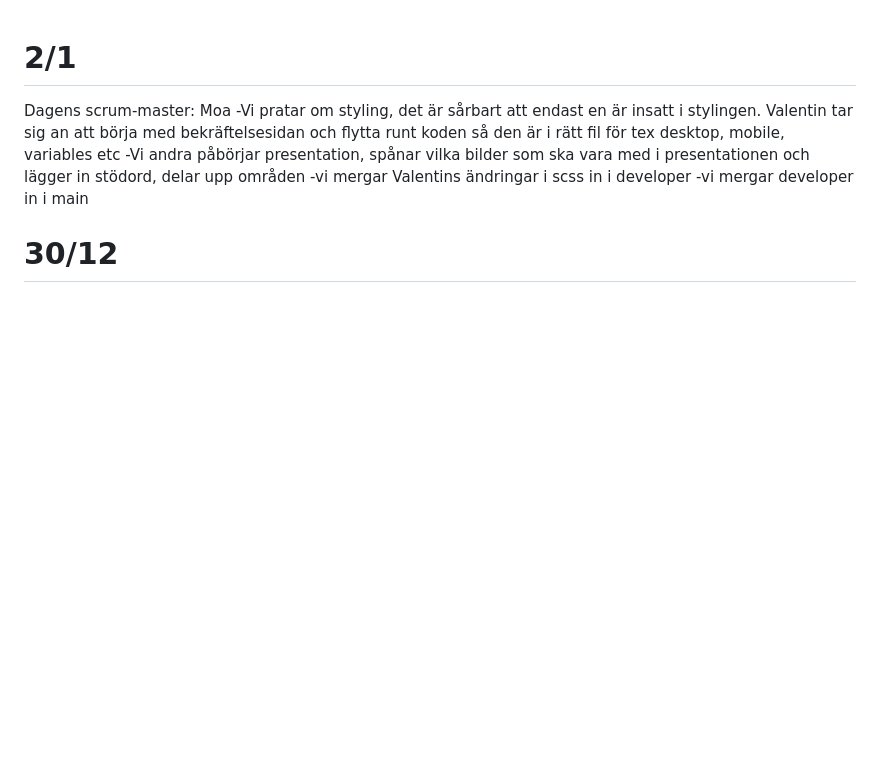
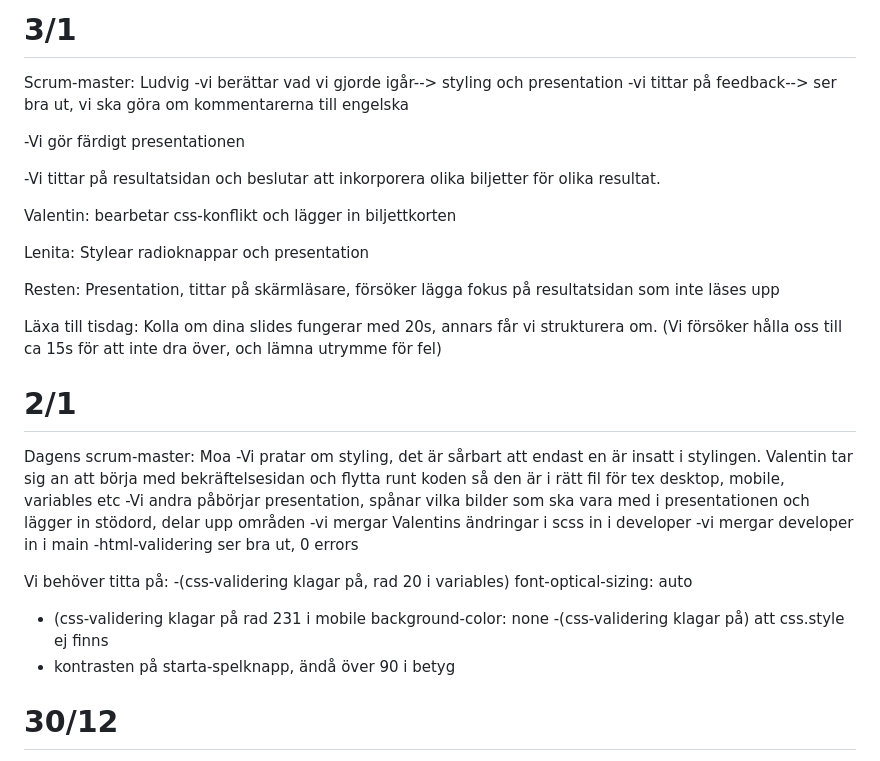
Before and after one commit to oliviaalmseger/Medieinstitutet-Grupprojekt-EstelleQuiz, a Markdown page: journal.md, the part around the change. GitHub-like rendering; blank space fills up the shorter version.

Commit message:
Update journal

```diff
--- a/journal.md
+++ b/journal.md
@@ -1,9 +1,35 @@
+# 3/1
+Scrum-master: Ludvig
+-vi berättar vad vi gjorde igår--> styling och presentation
+-vi tittar på feedback--> ser bra ut, vi ska göra om kommentarerna till engelska
+
+
+-Vi gör färdigt presentationen
+
+-Vi tittar på resultatsidan och beslutar att inkorporera olika biljetter för olika resultat.
+
+Valentin: bearbetar css-konflikt och lägger in biljettkorten
+
+Lenita: Stylear radioknappar och presentation
+
+Resten: Presentation, tittar på skärmläsare, försöker lägga fokus på resultatsidan som inte läses upp
+
+Läxa till tisdag:
+Kolla om dina slides fungerar med 20s, annars får vi strukturera om. (Vi försöker hålla oss till ca 15s för att inte dra över, och lämna utrymme för fel)
+
 # 2/1
 Dagens scrum-master: Moa
 -Vi pratar om styling, det är sårbart att endast en är insatt i stylingen. Valentin tar sig an att börja med bekräftelsesidan och flytta runt koden så den är i rätt fil för tex desktop, mobile, variables etc
 -Vi andra påbörjar presentation, spånar vilka bilder som ska vara med i presentationen och lägger in stödord, delar upp områden
 -vi mergar Valentins ändringar i scss in i developer
 -vi mergar developer in i main
+-html-validering ser bra ut, 0 errors
+
+Vi behöver titta på:
+-(css-validering klagar på, rad 20 i variables) font-optical-sizing: auto
+- (css-validering klagar på rad 231 i mobile background-color: none
+-(css-validering klagar på) att css.style ej finns
+- kontrasten på starta-spelknapp, ändå över 90 i betyg
 
 # 30/12
 - Dagens SCRUM-master: Olivia
```
